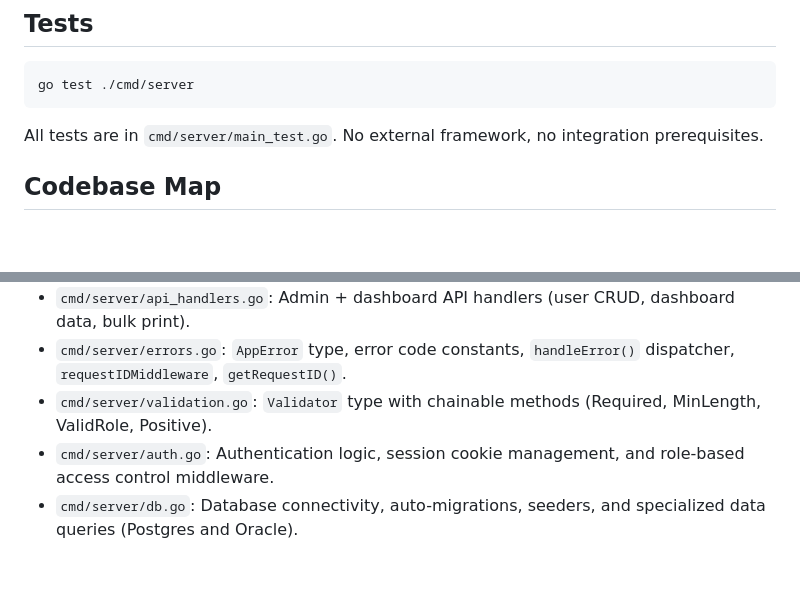
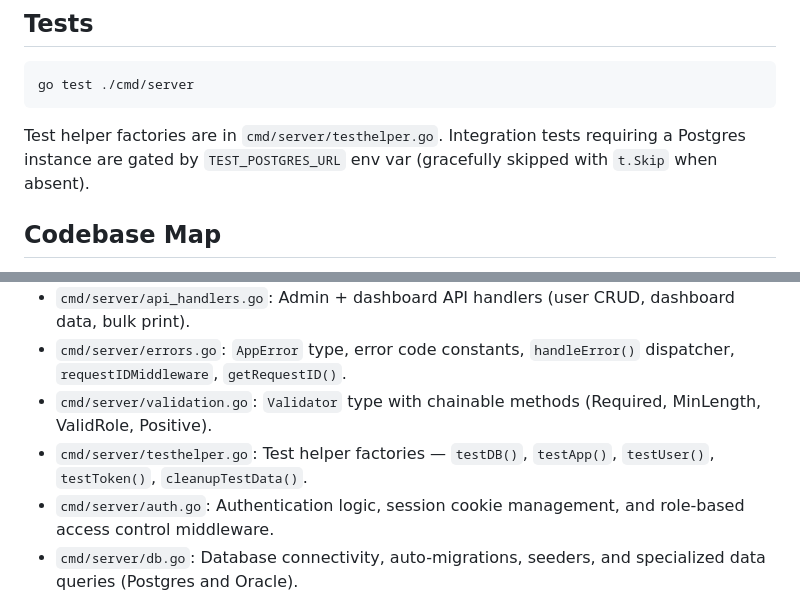
Before and after one commit to SanMichel/go_simp, a Markdown page: AGENTS.md, 2 parts joined by grey strips. Rendered like a GitHub page; blank space fills up the shorter version.

````diff
--- a/AGENTS.md
+++ b/AGENTS.md
@@ -23,7 +23,7 @@ On first start, auto-migrates tables and seeds `admin` as `sysadmin` with random
 go test ./cmd/server
 ```
 
-All tests are in `cmd/server/main_test.go`. No external framework, no integration prerequisites.
+Test helper factories are in `cmd/server/testhelper.go`. Integration tests requiring a Postgres instance are gated by `TEST_POSTGRES_URL` env var (gracefully skipped with `t.Skip` when absent).
 
 ## Codebase Map
 
@@ -38,6 +38,7 @@ The application is modularized into multiple files within the single `main` pack
 - `cmd/server/api_handlers.go`: Admin + dashboard API handlers (user CRUD, dashboard data, bulk print).
 - `cmd/server/errors.go`: `AppError` type, error code constants, `handleError()` dispatcher, `requestIDMiddleware`, `getRequestID()`.
 - `cmd/server/validation.go`: `Validator` type with chainable methods (Required, MinLength, ValidRole, Positive).
+- `cmd/server/testhelper.go`: Test helper factories — `testDB()`, `testApp()`, `testUser()`, `testToken()`, `cleanupTestData()`.
 - `cmd/server/auth.go`: Authentication logic, session cookie management, and role-based access control middleware.
 - `cmd/server/db.go`: Database connectivity, auto-migrations, seeders, and specialized data queries (Postgres and Oracle).
 - `cmd/server/utils.go`: Utility functions — environment config, `writeJSON` (buffer-first), `recoveryMiddleware`, slog-based log middleware.
````
Also changed, not shown: .planning/STATE.md (+4 -4 lines), 1 other file.
